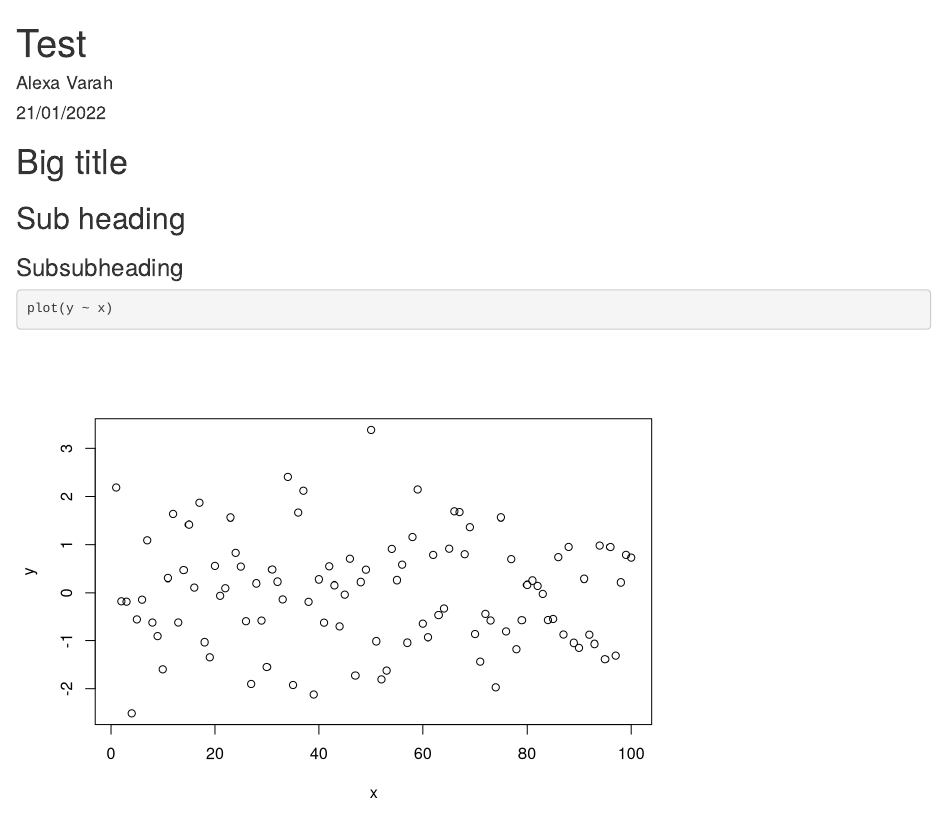
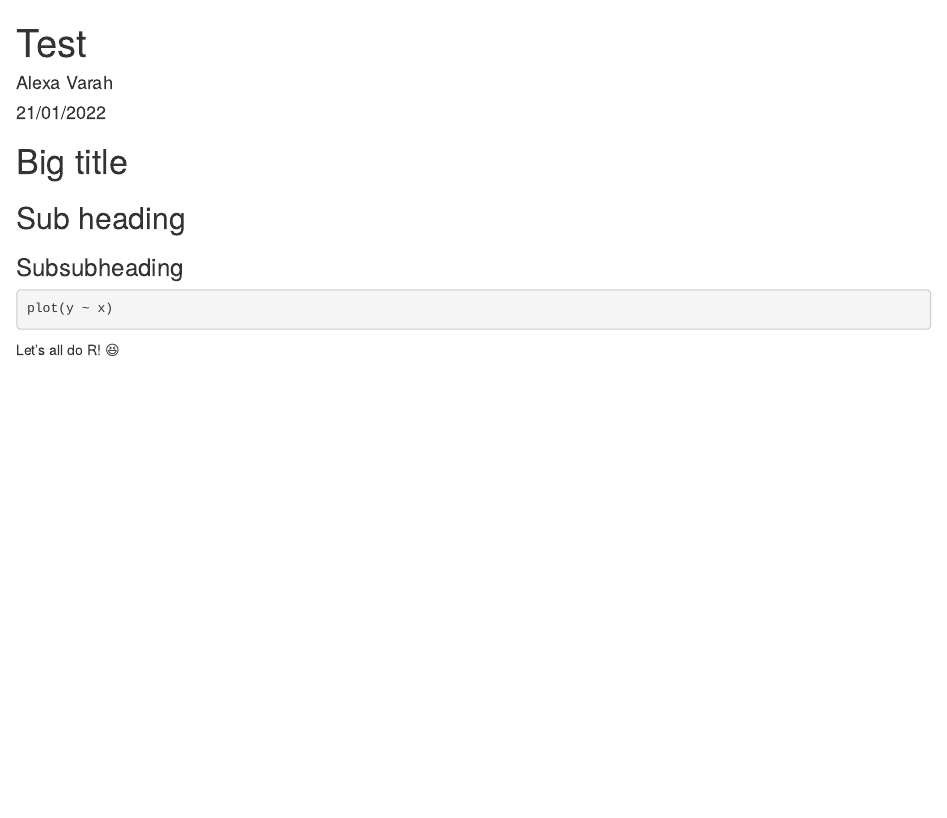
Before and after one commit to mollyppchin/twinkly-octopus, an R Markdown document (test-markdown.Rmd): the page in a window 1100 px wide, from its top. Rendered offline with R 4.5, knitr and Pandoc, with nearby package versions; code that draws random numbers runs with fixed seeds of ours.

````diff
--- a/test-markdown.Rmd
+++ b/test-markdown.Rmd
@@ -23,6 +23,15 @@
 
 ```
 
-```{r}
+```{r, eval = FALSE}
 plot(y ~ x)
 ```
+
+```{r, eval = FALSE, echo = FALSE}
+devtools::install_github("hadley/emo")
+library(emo)
+```
+
+Let's all do R! `r knitr::asis_output("\U0001F606")`
+
+![](https://media.giphy.com/media/xUOxf7XfmpxuSode1O/giphy.gif)
````
Also changed, not shown: 1 other file.
